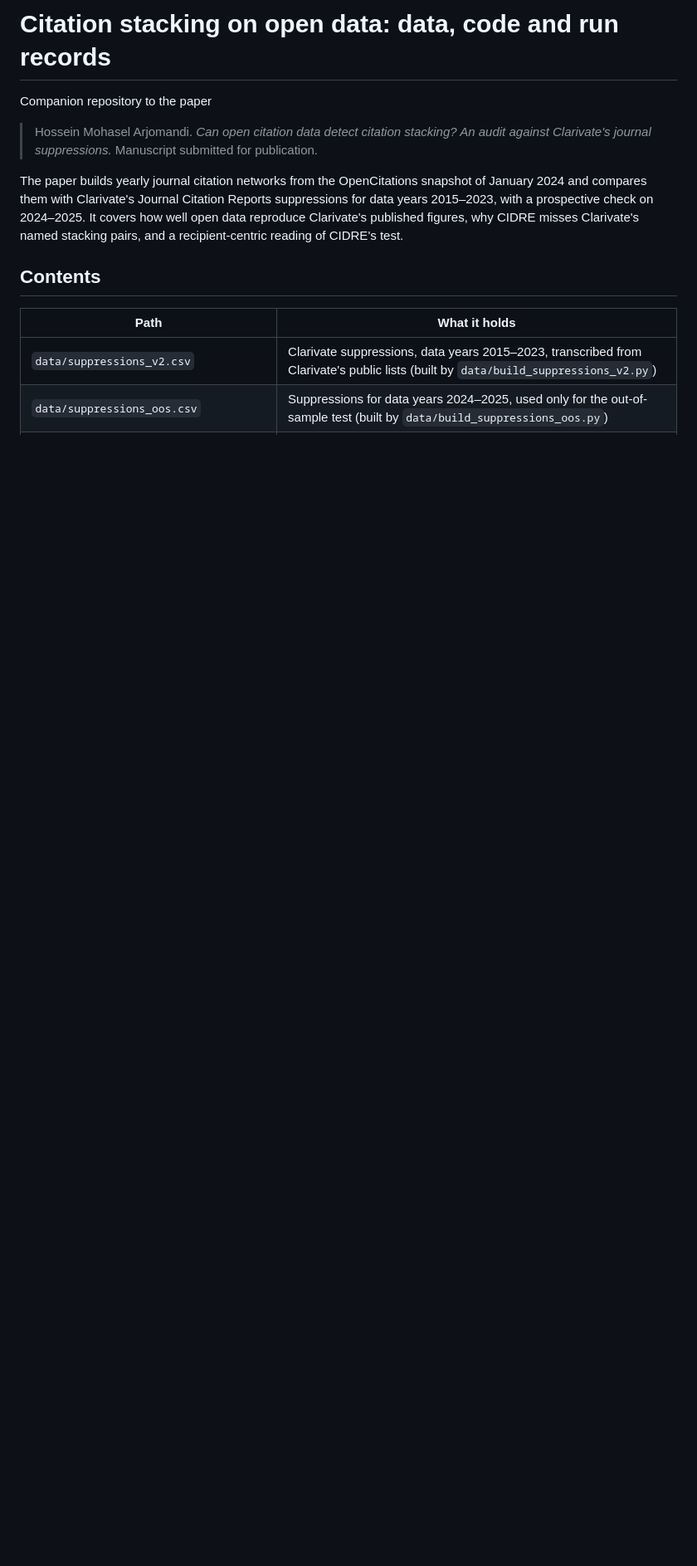
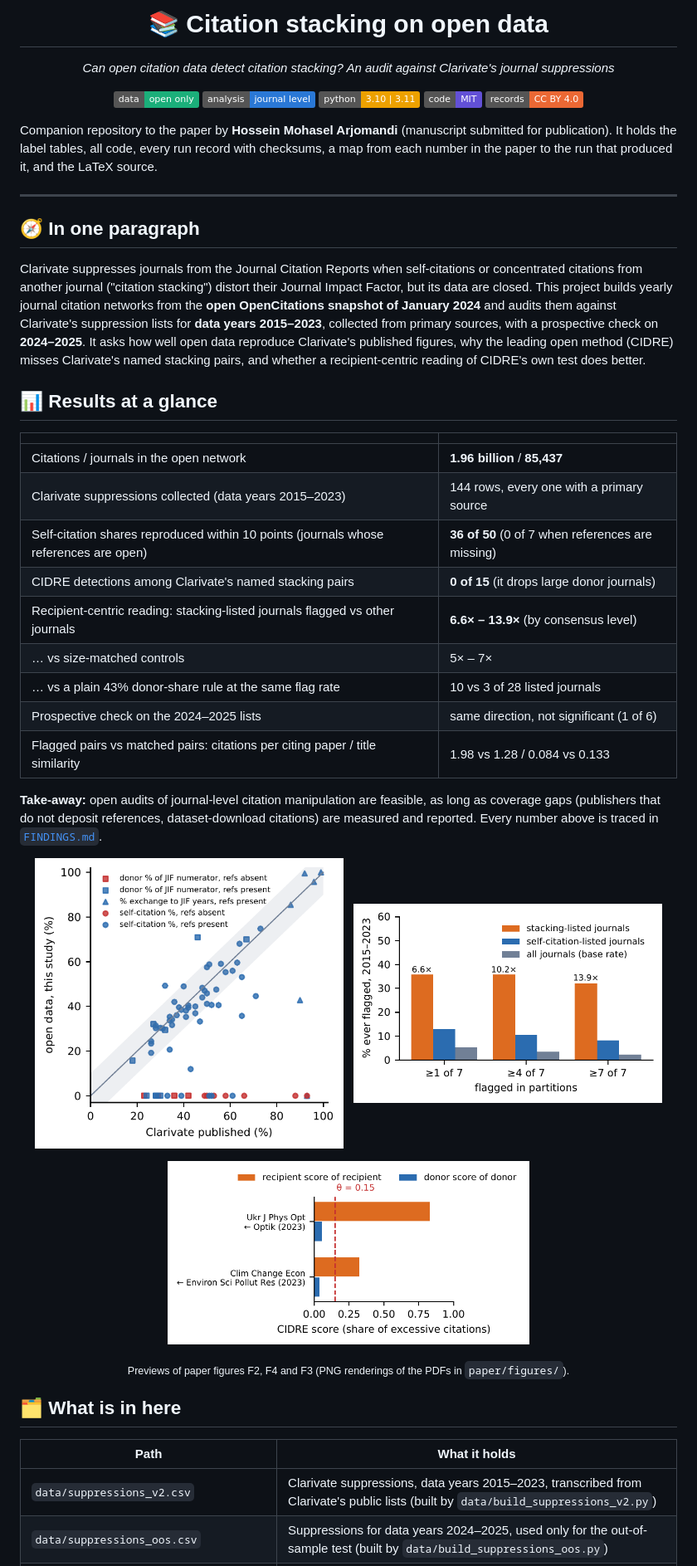
Before and after one commit to HosseinMA96/citation-stacking-open-data, a Markdown page: README.md, the part around one of its changes. Shown at 83% size. Rendered like a GitHub page; pictures changed too: paper/figures/preview/F2_fidelity.png (added), paper/figures/preview/F3_cidre_peeling.png (added), paper/figures/preview/F4_enrichment.png (added); badges without logos; blank space fills up the shorter version.

```diff
--- a/README.md
+++ b/README.md
@@ -1,16 +1,62 @@
-# Citation stacking on open data: data, code and run records
+<h1 align="center">📚 Citation stacking on open data</h1>
 
-Companion repository to the paper
+<p align="center">
+  <em>Can open citation data detect citation stacking? An audit against Clarivate's journal suppressions</em>
+</p>
 
-> Hossein Mohasel Arjomandi. *Can open citation data detect citation stacking? An audit against Clarivate's journal
-> suppressions.* Manuscript submitted for publication.
+<p align="center">
+  <img alt="Open data only" src="https://img.shields.io/badge/data-open%20only-1baf7a">
+  <img alt="Journal level" src="https://img.shields.io/badge/analysis-journal%20level-2a78d6">
+  <img alt="Python" src="https://img.shields.io/badge/python-3.10%20%7C%203.11-eda100">
+  <img alt="Code: MIT" src="https://img.shields.io/badge/code-MIT-6250d6">
+  <img alt="Records: CC BY 4.0" src="https://img.shields.io/badge/records-CC%20BY%204.0-eb6834">
+</p>
 
-The paper builds yearly journal citation networks from the OpenCitations snapshot of January 2024 and compares them
-with Clarivate's Journal Citation Reports suppressions for data years 2015–2023, with a prospective check on 2024–2025.
-It covers how well open data reproduce Clarivate's published figures, why CIDRE misses Clarivate's named stacking
-pairs, and a recipient-centric reading of CIDRE's test.
+Companion repository to the paper by **Hossein Mohasel Arjomandi** (manuscript submitted for publication). It holds
+the label tables, all code, every run record with checksums, a map from each number in the paper to the run that
+produced it, and the LaTeX source.
 
-## Contents
+---
+
+## 🧭 In one paragraph
+
+Clarivate suppresses journals from the Journal Citation Reports when self-citations or concentrated citations from
+another journal ("citation stacking") distort their Journal Impact Factor, but its data are closed. This project builds
+yearly journal citation networks from the **open OpenCitations snapshot of January 2024** and audits them against
+Clarivate's suppression lists for **data years 2015–2023**, collected from primary sources, with a prospective check
+on **2024–2025**. It asks how well open data reproduce Clarivate's published figures, why the leading open method
+(CIDRE) misses Clarivate's named stacking pairs, and whether a recipient-centric reading of CIDRE's own test does
+better.
+
+## 📊 Results at a glance
+
+| | |
+|---|---|
+| Citations / journals in the open network | **1.96 billion** / **85,437** |
+| Clarivate suppressions collected (data years 2015–2023) | 144 rows, every one with a primary source |
+| Self-citation shares reproduced within 10 points (journals whose references are open) | **36 of 50** (0 of 7 when references are missing) |
+| CIDRE detections among Clarivate's named stacking pairs | **0 of 15** (it drops large donor journals) |
+| Recipient-centric reading: stacking-listed journals flagged vs other journals | **6.6× – 13.9×** (by consensus level) |
+| … vs size-matched controls | 5× – 7× |
+| … vs a plain 43% donor-share rule at the same flag rate | 10 vs 3 of 28 listed journals |
+| Prospective check on the 2024–2025 lists | same direction, not significant (1 of 6) |
+| Flagged pairs vs matched pairs: citations per citing paper / title similarity | 1.98 vs 1.28 / 0.084 vs 0.133 |
+
+**Take-away:** open audits of journal-level citation manipulation are feasible, as long as coverage gaps (publishers
+that do not deposit references, dataset-download citations) are measured and reported. Every number above is traced
+in [`FINDINGS.md`](FINDINGS.md).
+
+<p align="center">
+  <img src="paper/figures/preview/F2_fidelity.png" alt="Open-data values vs Clarivate's published values" width="47%">
+  &nbsp;
+  <img src="paper/figures/preview/F4_enrichment.png" alt="Share of listed journals flagged, by consensus level" width="47%">
+</p>
+<p align="center">
+  <img src="paper/figures/preview/F3_cidre_peeling.png" alt="Why CIDRE misses the named pairs: recipient vs donor scores" width="55%">
+</p>
+<p align="center"><sub>Previews of paper figures F2, F4 and F3 (PNG renderings of the PDFs in <code>paper/figures/</code>).</sub></p>
+
+## 🗂️ What is in here
 
 | Path | What it holds |
 |---|---|
```
Also changed, not shown: other parts of README.md (+57 -11 lines), 2 other files.
